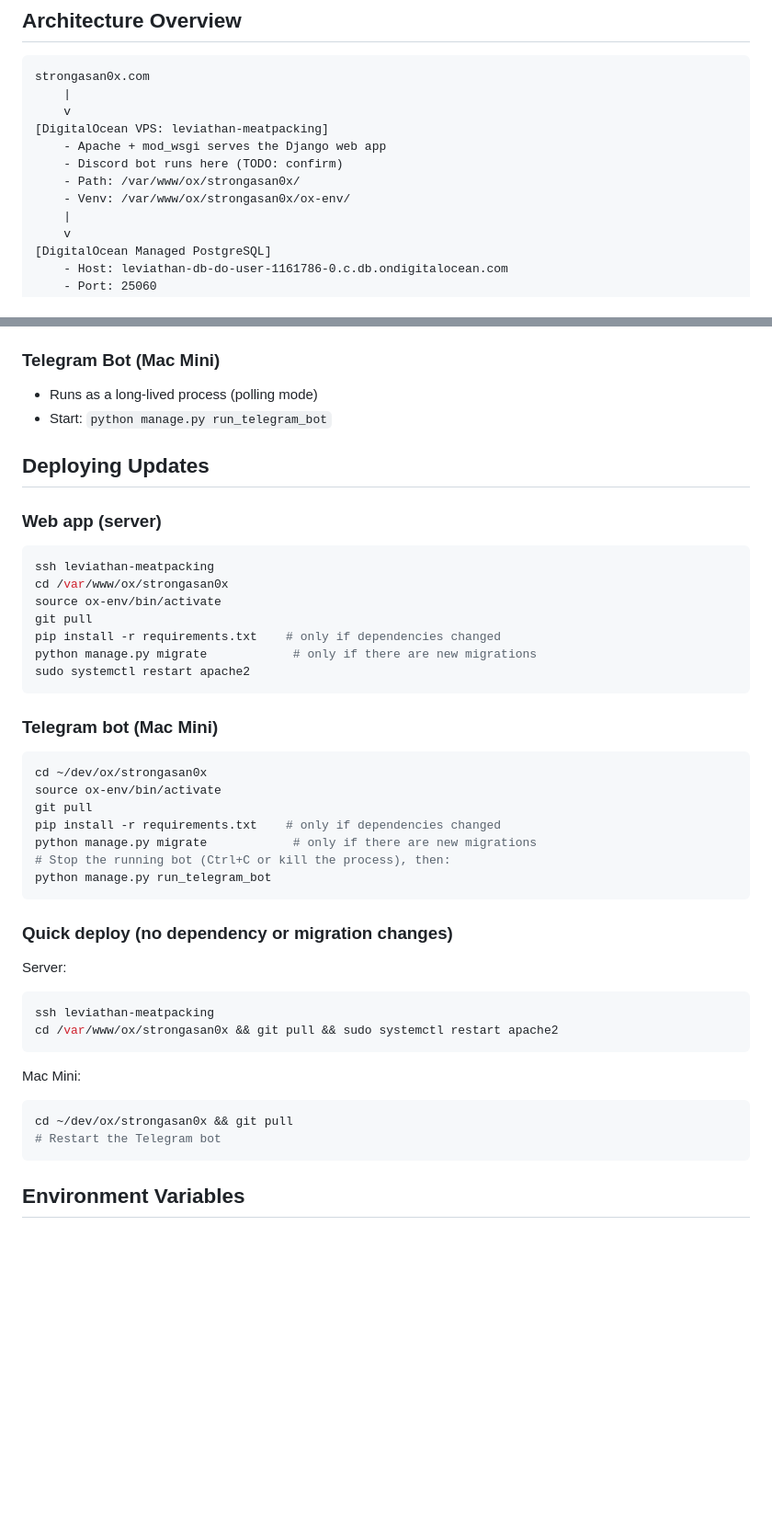
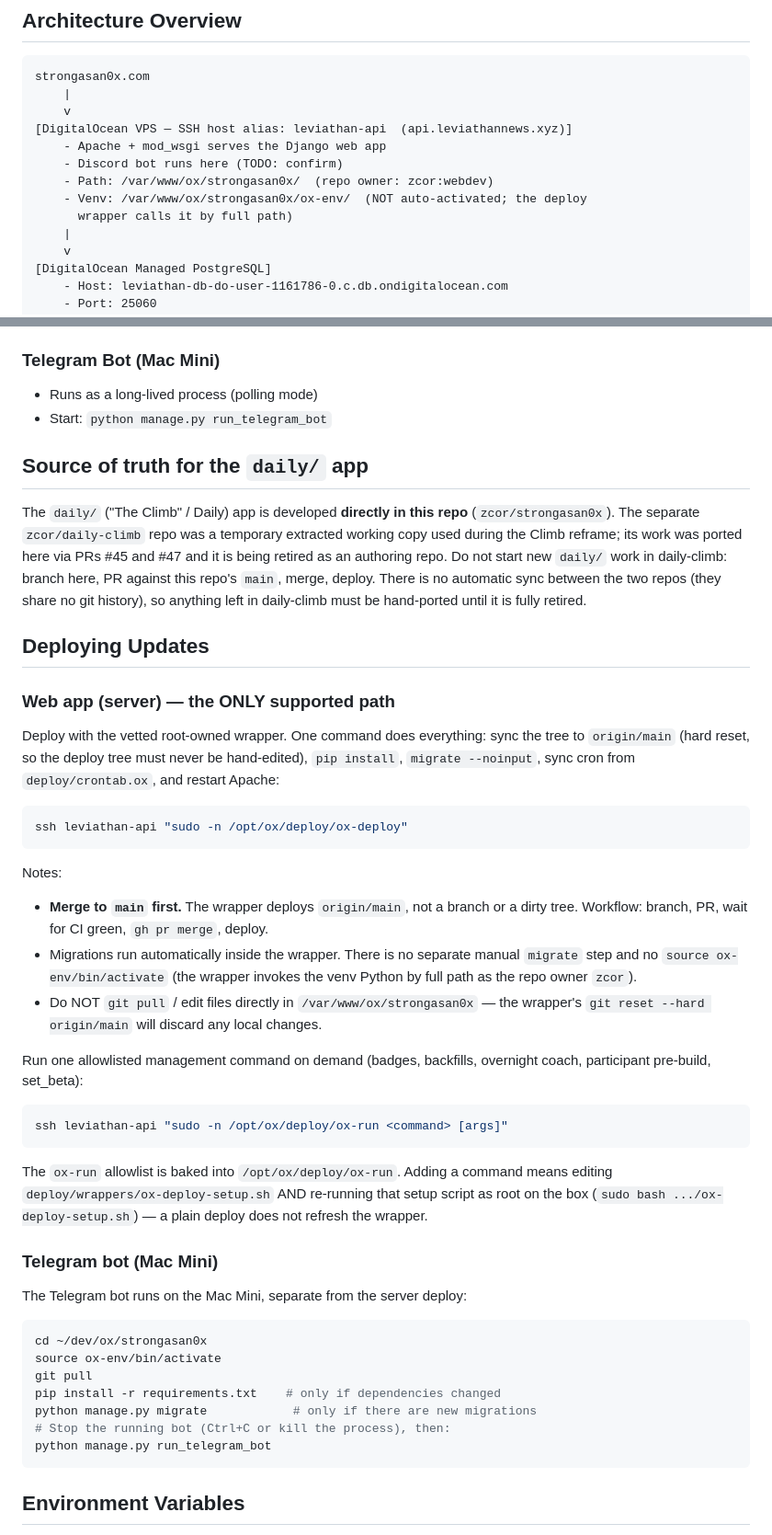
Before and after one commit to zcor/strongasan0x, a Markdown page: DEPLOYMENT.md, 2 parts joined by grey strips. Shown at 92% size. Rendered like a GitHub page; blank space fills up the shorter version.

Commit message:
docs: correct deploy flow + name strongasan0x as the daily/ source of truth
DEPLOYMENT.md described a stale, wrong deploy: host 'leviathan-meatpacking'
(does not exist; real alias is leviathan-api / api.leviathannews.xyz) and a
manual 'activate venv + git pull + migrate' sequence. Replaced with the real
one-command wrapper (ssh leviathan-api sudo -n /opt/ox/deploy/ox-deploy) which
resets to origin/main, pip installs, migrates, syncs cron, restarts Apache.

Also documents that daily/ is developed here (not in the temporary daily-climb
working copy) and records the current migration head. This is the doc that was
feeding a wrong deploy model to AI sessions.

Co-Authored-By: Claude Fable 5 <noreply@anthropic.com>

````diff
--- a/DEPLOYMENT.md
+++ b/DEPLOYMENT.md
@@ -6,11 +6,12 @@
 strongasan0x.com
     |
     v
-[DigitalOcean VPS: leviathan-meatpacking]
+[DigitalOcean VPS — SSH host alias: leviathan-api  (api.leviathannews.xyz)]
     - Apache + mod_wsgi serves the Django web app
     - Discord bot runs here (TODO: confirm)
-    - Path: /var/www/ox/strongasan0x/
-    - Venv: /var/www/ox/strongasan0x/ox-env/
+    - Path: /var/www/ox/strongasan0x/  (repo owner: zcor:webdev)
+    - Venv: /var/www/ox/strongasan0x/ox-env/  (NOT auto-activated; the deploy
+      wrapper calls it by full path)
     |
     v
 [DigitalOcean Managed PostgreSQL]
@@ -53,21 +54,54 @@ This is still used for the Garmin dashboard / weekly attestation generation. It
 - Runs as a long-lived process (polling mode)
 - Start: `python manage.py run_telegram_bot`
 
+## Source of truth for the `daily/` app
+
+The `daily/` ("The Climb" / Daily) app is developed **directly in this repo**
+(`zcor/strongasan0x`). The separate `zcor/daily-climb` repo was a temporary
+extracted working copy used during the Climb reframe; its work was ported here
+via PRs #45 and #47 and it is being retired as an authoring repo. Do not start
+new `daily/` work in daily-climb: branch here, PR against this repo's `main`,
+merge, deploy. There is no automatic sync between the two repos (they share no
+git history), so anything left in daily-climb must be hand-ported until it is
+fully retired.
+
 ## Deploying Updates
 
-### Web app (server)
+### Web app (server) — the ONLY supported path
+
+Deploy with the vetted root-owned wrapper. One command does everything:
+sync the tree to `origin/main` (hard reset, so the deploy tree must never be
+hand-edited), `pip install`, `migrate --noinput`, sync cron from
+`deploy/crontab.ox`, and restart Apache:
 
 ```bash
-ssh leviathan-meatpacking
-cd /var/www/ox/strongasan0x
-source ox-env/bin/activate
-git pull
-pip install -r requirements.txt    # only if dependencies changed
-python manage.py migrate            # only if there are new migrations
-sudo systemctl restart apache2
+ssh leviathan-api "sudo -n /opt/ox/deploy/ox-deploy"
 ```
 
+Notes:
+- **Merge to `main` first.** The wrapper deploys `origin/main`, not a branch or
+  a dirty tree. Workflow: branch, PR, wait for CI green, `gh pr merge`, deploy.
+- Migrations run automatically inside the wrapper. There is no separate manual
+  `migrate` step and no `source ox-env/bin/activate` (the wrapper invokes the
+  venv Python by full path as the repo owner `zcor`).
+- Do NOT `git pull` / edit files directly in `/var/www/ox/strongasan0x` — the
+  wrapper's `git reset --hard origin/main` will discard any local changes.
+
+Run one allowlisted management command on demand (badges, backfills, overnight
+coach, participant pre-build, set_beta):
+
+```bash
+ssh leviathan-api "sudo -n /opt/ox/deploy/ox-run <command> [args]"
+```
+
+The `ox-run` allowlist is baked into `/opt/ox/deploy/ox-run`. Adding a command
+means editing `deploy/wrappers/ox-deploy-setup.sh` AND re-running that setup
+script as root on the box (`sudo bash .../ox-deploy-setup.sh`) — a plain deploy
+does not refresh the wrapper.
+
 ### Telegram bot (Mac Mini)
+
+The Telegram bot runs on the Mac Mini, separate from the server deploy:
 
 ```bash
 cd ~/dev/ox/strongasan0x
@@ -77,20 +111,6 @@ pip install -r requirements.txt    # only if dependencies changed
 python manage.py migrate            # only if there are new migrations
 # Stop the running bot (Ctrl+C or kill the process), then:
 python manage.py run_telegram_bot
-```
-
-### Quick deploy (no dependency or migration changes)
-
-Server:
-```bash
-ssh leviathan-meatpacking
-cd /var/www/ox/strongasan0x && git pull && sudo systemctl restart apache2
-```
-
-Mac Mini:
-```bash
-cd ~/dev/ox/strongasan0x && git pull
-# Restart the Telegram bot
 ```
 
 ## Environment Variables
````
Also changed, not shown: other parts of DEPLOYMENT.md (+2 -1 lines).
